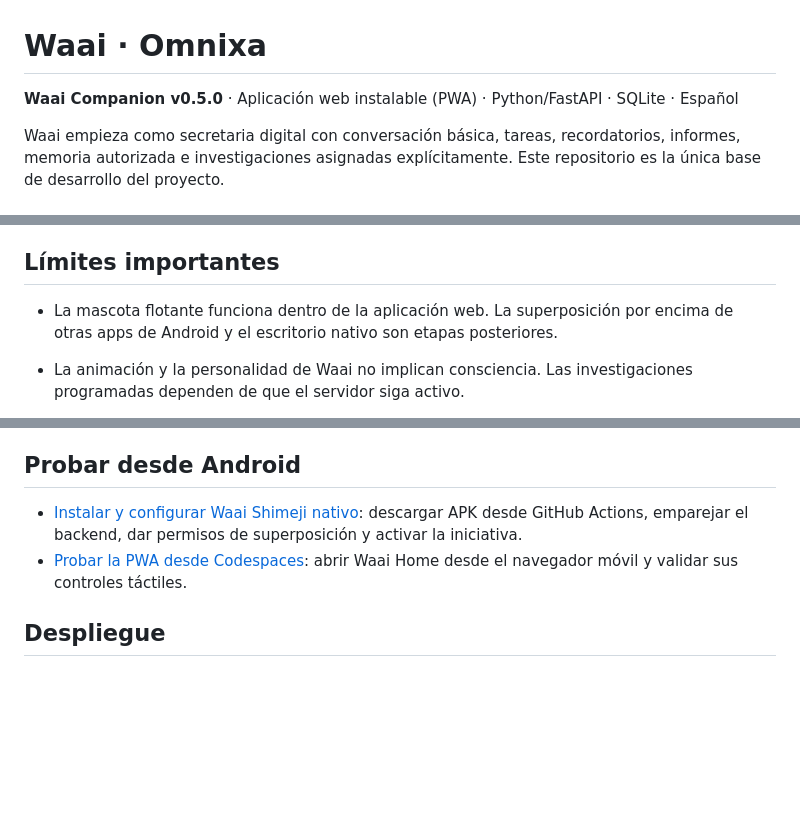
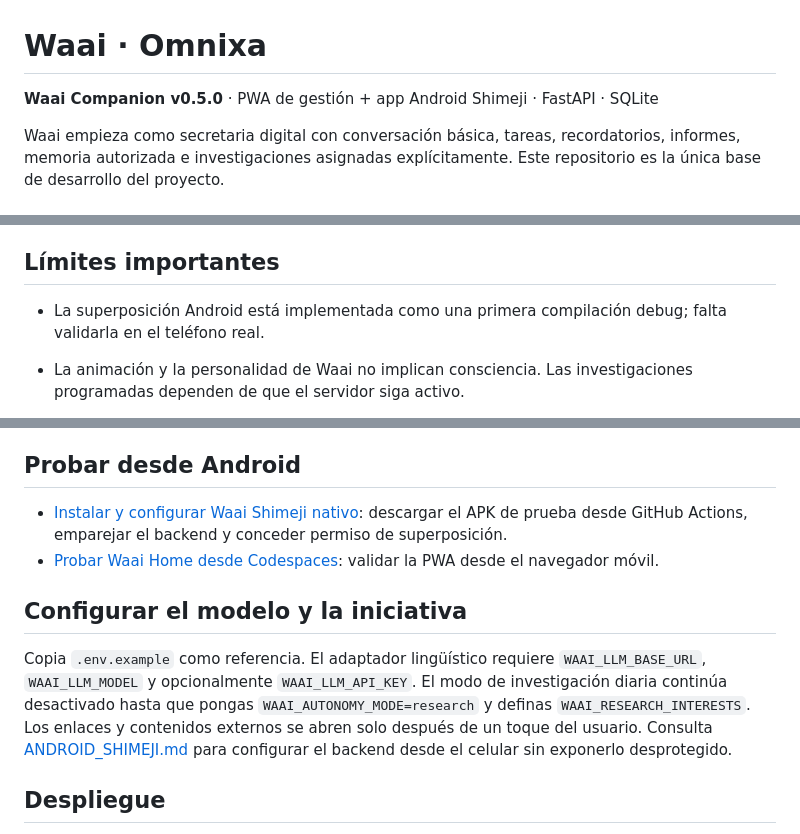
Before and after one commit to miguelgamer607-creator/waai-omnixa-2, a Markdown page: README.md, 3 parts joined by grey strips. Drawn GitHub-style; blank space fills up the shorter version.

Commit message:
docs: align product summary with native Android Shimeji milestone

```diff
--- a/README.md
+++ b/README.md
@@ -1,6 +1,6 @@
 # Waai · Omnixa
 
-**Waai Companion v0.5.0** · Aplicación web instalable (PWA) · Python/FastAPI · SQLite · Español
+**Waai Companion v0.5.0** · PWA de gestión + app Android Shimeji · FastAPI · SQLite
 
 Waai empieza como secretaria digital con conversación básica, tareas, recordatorios, informes, memoria autorizada e investigaciones asignadas explícitamente. Este repositorio es la única base de desarrollo del proyecto.
 
@@ -23,7 +23,7 @@ Waai empieza como secretaria digital con conversación básica, tareas, recordat
 
 ## Límites importantes
 
-- La mascota flotante funciona dentro de la aplicación web. La superposición por encima de otras apps de Android y el escritorio nativo son etapas posteriores.
+- La superposición Android está implementada como una primera compilación debug; falta validarla en el teléfono real.
 - La animación y la personalidad de Waai no implican consciencia. Las investigaciones programadas dependen de que el servidor siga activo.
 
 - **No se incluye un modelo neuronal ni autoentrenamiento.** Para habilitar conversación generativa debes configurar un endpoint compatible; sin ello, Waai responde mediante reglas.
@@ -55,8 +55,12 @@ Revisa [THIRD_PARTY_NOTICES.md](THIRD_PARTY_NOTICES.md) para las referencias de
 
 ## Probar desde Android
 
-- [Instalar y configurar Waai Shimeji nativo](ANDROID_SHIMEJI.md): descargar APK desde GitHub Actions, emparejar el backend, dar permisos de superposición y activar la iniciativa.
-- [Probar la PWA desde Codespaces](MOBILE_TESTING.md): abrir Waai Home desde el navegador móvil y validar sus controles táctiles.
+- [Instalar y configurar Waai Shimeji nativo](ANDROID_SHIMEJI.md): descargar el APK de prueba desde GitHub Actions, emparejar el backend y conceder permiso de superposición.
+- [Probar Waai Home desde Codespaces](MOBILE_TESTING.md): validar la PWA desde el navegador móvil.
+
+## Configurar el modelo y la iniciativa
+
+Copia `.env.example` como referencia. El adaptador lingüístico requiere `WAAI_LLM_BASE_URL`, `WAAI_LLM_MODEL` y opcionalmente `WAAI_LLM_API_KEY`. El modo de investigación diaria continúa desactivado hasta que pongas `WAAI_AUTONOMY_MODE=research` y definas `WAAI_RESEARCH_INTERESTS`. Los enlaces y contenidos externos se abren solo después de un toque del usuario. Consulta [ANDROID_SHIMEJI.md](ANDROID_SHIMEJI.md) para configurar el backend desde el celular sin exponerlo desprotegido.
 
 ## Despliegue
 
```
